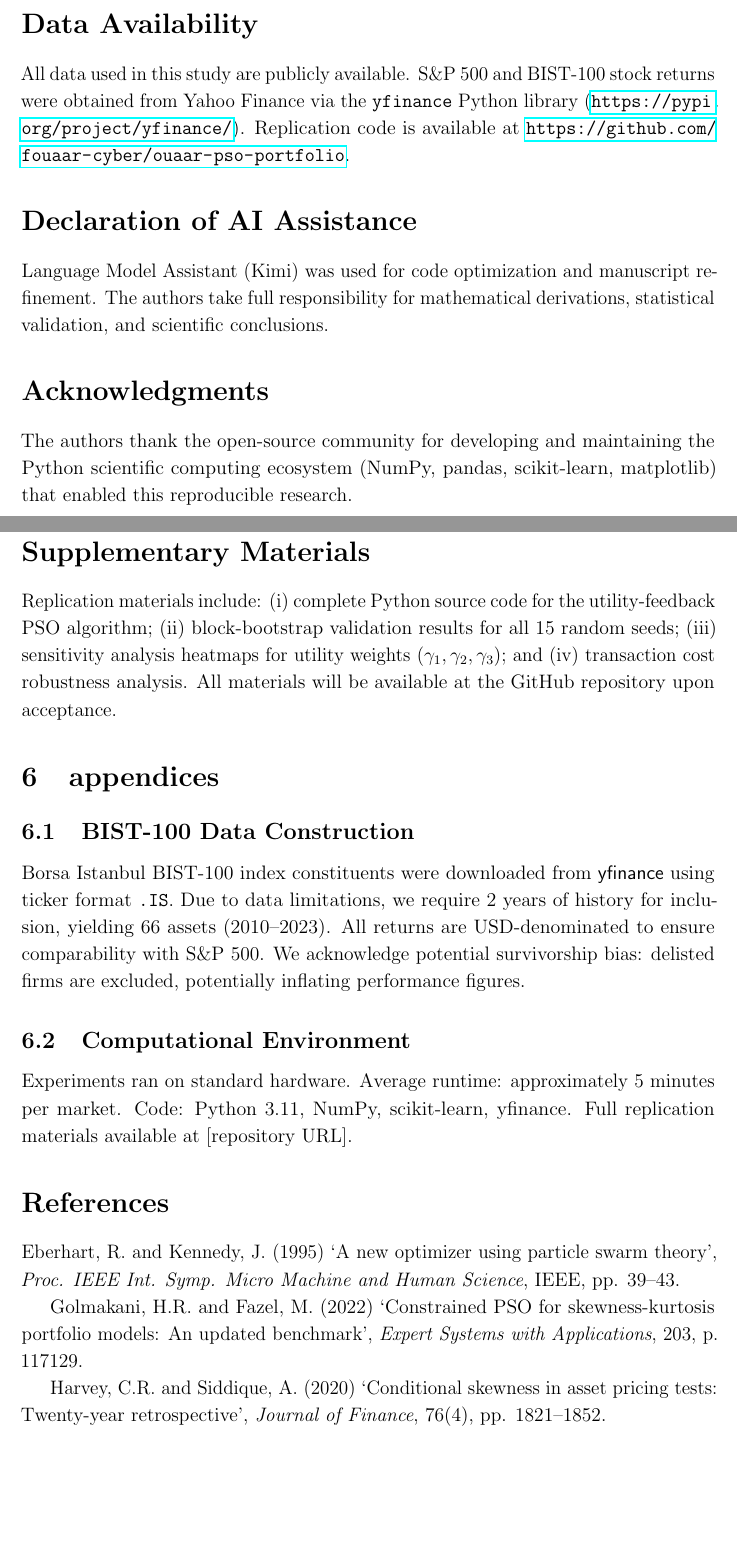
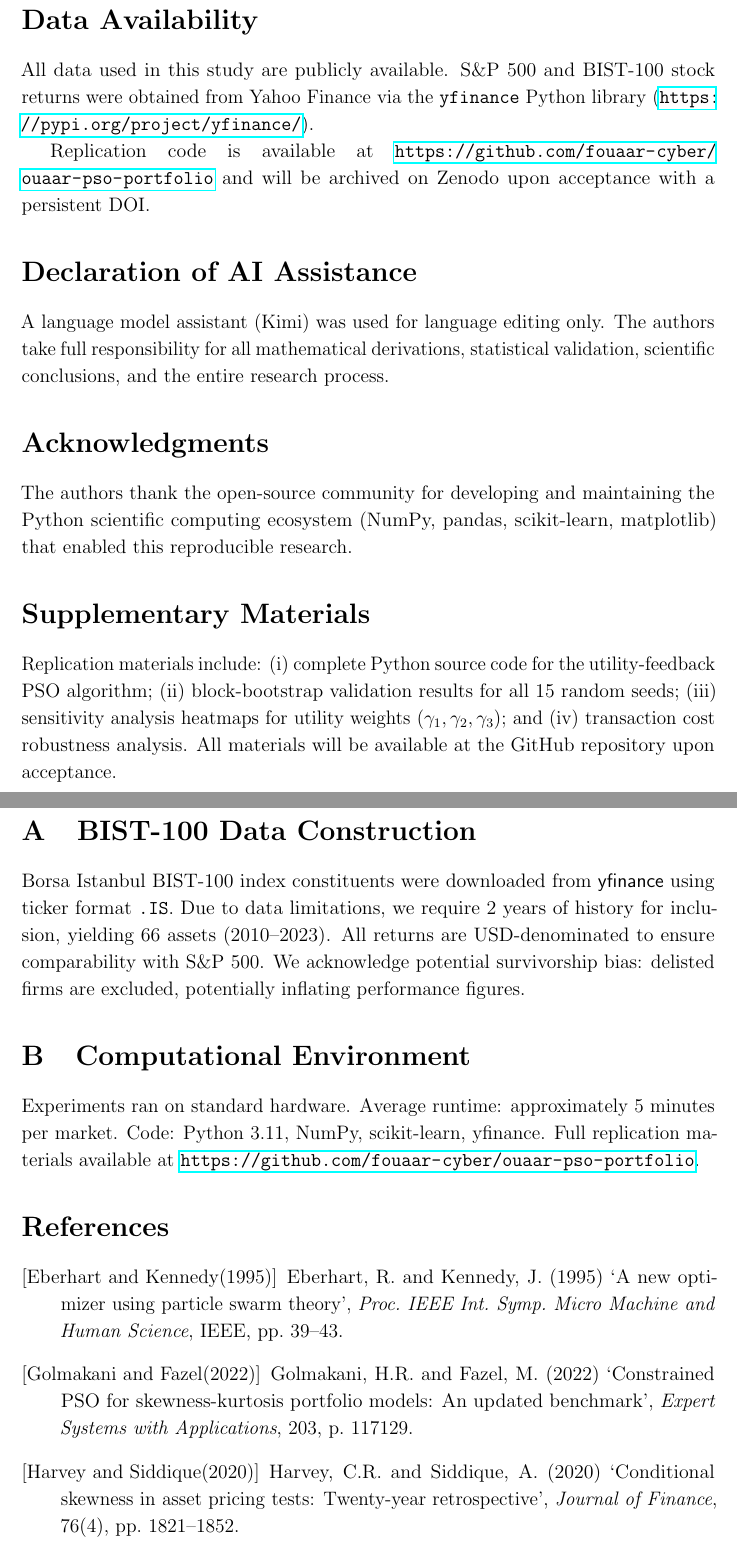
Before and after one commit to fouaar-cyber/ouaar-pso-portfolio, a LaTeX paper (Ouaar paper.tex): two parts of pages 10 and 11 of 12 before the commit and two parts of pages 12 and 13 of 14 after it, joined at a grey line, cut so that both start at the same text, the shorter picture padded with empty space. Compiled offline with pdfLaTeX.

Commit message:
Update repository: add CITATION.cff, fix .gitignore, update README and manuscript

```diff
--- a/Ouaar paper.tex
+++ b/Ouaar paper.tex
@@ -306,12 +298,13 @@ The authors declare no competing interests that could have influenced the work r
 
 	\section*{Data Availability}
 
-All data used in this study are publicly available. S\&P 500 and BIST-100 stock returns were obtained from Yahoo Finance via the \texttt{yfinance} Python library (\url{https://pypi.org/project/yfinance/}). Replication code is available at \url{https://github.com/fouaar-cyber/ouaar-pso-portfolio}.
+	All data used in this study are publicly available. S\&P 500 and BIST-100 stock returns were obtained from Yahoo Finance via the \texttt{yfinance} Python library (\url{https://pypi.org/project/yfinance/}).
+
+	Replication code is available at \url{https://github.com/fouaar-cyber/ouaar-pso-portfolio} and will be archived on Zenodo upon acceptance with a persistent DOI.
 
 	\section*{Declaration of AI Assistance}
 
-Language Model Assistant (Kimi) was used for code optimization and manuscript refinement. The authors take full responsibility for mathematical derivations, statistical validation, and scientific conclusions.
-
+	A language model assistant (Kimi) was used for language editing only. The authors take full responsibility for all mathematical derivations, statistical validation, scientific conclusions, and the entire research process.
 	\section*{Acknowledgments}
 
 	The authors thank the open-source community for developing and maintaining the Python scientific computing ecosystem (NumPy, pandas, scikit-learn, matplotlib) that enabled this reproducible research.
@@ -320,29 +313,30 @@ The authors thank the open-source community for developing and maintaining the P
 
 	Replication materials include: (i) complete Python source code for the utility-feedback PSO algorithm; (ii) block-bootstrap validation results for all 15 random seeds; (iii) sensitivity analysis heatmaps for utility weights $(\gamma_1, \gamma_2, \gamma_3)$; and (iv) transaction cost robustness analysis. All materials will be available at the GitHub repository upon acceptance.
 
-\section{appendices}
-		\subsection{BIST-100 Data Construction}
+	\appendix
+	\section{BIST-100 Data Construction}
 
 	Borsa Istanbul BIST-100 index constituents were downloaded from \textsf{yfinance} using ticker format \texttt{.IS}. Due to data limitations, we require 2 years of history for inclusion, yielding 66 assets (2010--2023). All returns are USD-denominated to ensure comparability with S\&P 500. We acknowledge potential survivorship bias: delisted firms are excluded, potentially inflating performance figures.
 
-\subsection{Computational Environment}
+	\section{Computational Environment}
 
-	Experiments ran on standard hardware. Average runtime: approximately 5 minutes per market. Code: Python 3.11, NumPy, scikit-learn, yfinance. Full replication materials available at [repository URL].
+	Experiments ran on standard hardware. Average runtime: approximately 5 minutes per market. Code: Python 3.11, NumPy, scikit-learn, yfinance. Full replication materials available at \url{https://github.com/fouaar-cyber/ouaar-pso-portfolio}.
 
+	\begin{thebibliography}{99}
 
-\section*{References}
-
-
-
+		\bibitem[Eberhart and Kennedy(1995)]{eberhart1995}
 		Eberhart, R. and Kennedy, J. (1995) `A new optimizer using particle swarm theory',
 		\textit{Proc. IEEE Int. Symp. Micro Machine and Human Science}, IEEE, pp. 39--43.
 
+		\bibitem[Golmakani and Fazel(2022)]{golmakani2022}
 		Golmakani, H.R. and Fazel, M. (2022) `Constrained PSO for skewness-kurtosis portfolio
 		models: An updated benchmark', \textit{Expert Systems with Applications}, 203, p. 117129.
 
+		\bibitem[Harvey and Siddique(2020)]{harvey2020}
 		Harvey, C.R. and Siddique, A. (2020) `Conditional skewness in asset pricing tests:
 		Twenty-year retrospective', \textit{Journal of Finance}, 76(4), pp. 1821--1852.
 
+		\bibitem[Jonsson and Rockinger(2023)]{jonsson2023}
 		Jonsson, M. and Rockinger, M. (2023) `Moment component analysis in portfolio selection:
 		A review', \textit{Journal of Banking and Finance}, 148, p. 106118.
 
```
Also changed, not shown: Ouaar paper.pdf, README.md, Ouaar paper.tex (31 more changed lines), 2 other files. Lines whose indentation alone changed are shown as unchanged.
